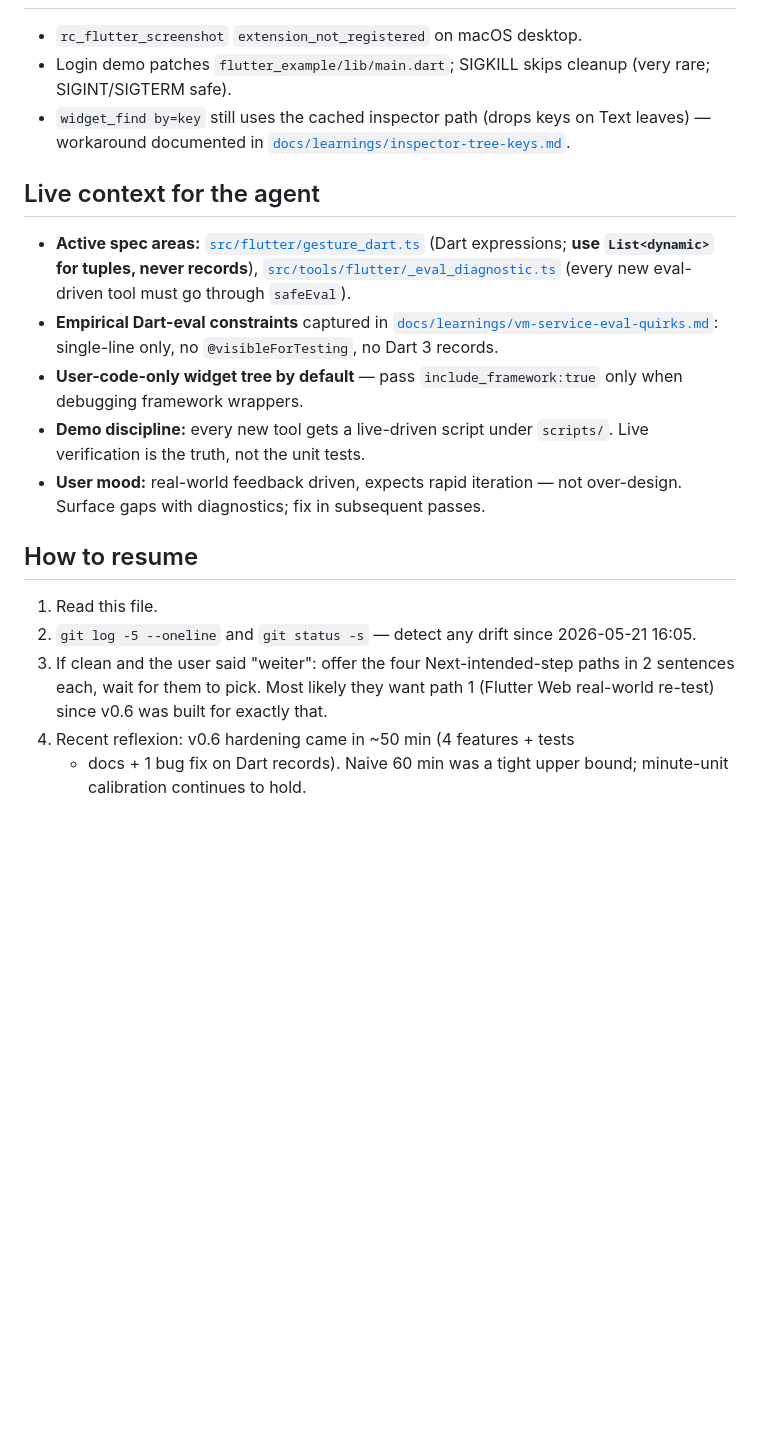
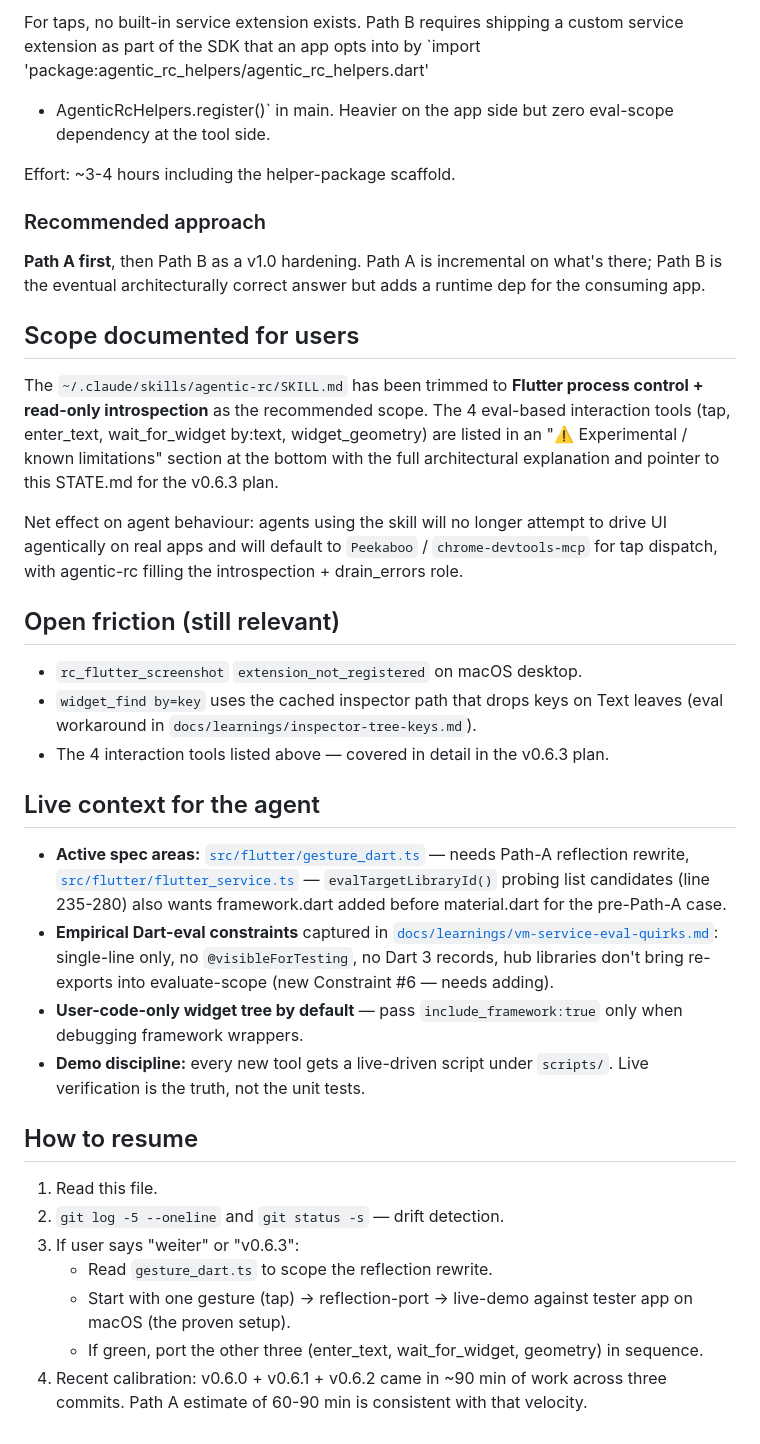
Before and after one commit to moinsen-dev/agentic_rc_cli, a Markdown page: STATE.md, the part around one of its changes. Drawn GitHub-style; blank space fills up the shorter version.

```diff
--- a/STATE.md
+++ b/STATE.md
@@ -91,37 +93,69 @@ they'll likely want the real-world re-test (path 1).
+For taps, no built-in service extension exists. Path B requires
+shipping a custom service extension as part of the SDK that an app
+opts into by `import 'package:agentic_rc_helpers/agentic_rc_helpers.dart'
++ AgenticRcHelpers.register()` in main. Heavier on the app side but
+zero eval-scope dependency at the tool side.
+
+Effort: ~3-4 hours including the helper-package scaffold.
+
+### Recommended approach
+
+**Path A first**, then Path B as a v1.0 hardening. Path A is incremental
+on what's there; Path B is the eventual architecturally correct answer
+but adds a runtime dep for the consuming app.
+
+## Scope documented for users
+
+The `~/.claude/skills/agentic-rc/SKILL.md` has been trimmed to
+**Flutter process control + read-only introspection** as the
+recommended scope. The 4 eval-based interaction tools (tap,
+enter_text, wait_for_widget by:text, widget_geometry) are listed in
+an "⚠️ Experimental / known limitations" section at the bottom with
+the full architectural explanation and pointer to this STATE.md for
+the v0.6.3 plan.
+
+Net effect on agent behaviour: agents using the skill will no longer
+attempt to drive UI agentically on real apps and will default to
+`Peekaboo` / `chrome-devtools-mcp` for tap dispatch, with agentic-rc
+filling the introspection + drain_errors role.
+
+## Open friction (still relevant)
 
 - `rc_flutter_screenshot` `extension_not_registered` on macOS desktop.
-- Login demo patches `flutter_example/lib/main.dart`; SIGKILL skips
-  cleanup (very rare; SIGINT/SIGTERM safe).
-- `widget_find by=key` still uses the cached inspector path (drops keys
-  on Text leaves) — workaround documented in
-  [`docs/learnings/inspector-tree-keys.md`](docs/learnings/inspector-tree-keys.md).
+- `widget_find by=key` uses the cached inspector path that drops keys
+  on Text leaves (eval workaround in `docs/learnings/inspector-tree-keys.md`).
+- The 4 interaction tools listed above — covered in detail in the
+  v0.6.3 plan.
 
 ## Live context for the agent
 
-- **Active spec areas:** [`src/flutter/gesture_dart.ts`](src/flutter/gesture_dart.ts)
-  (Dart expressions; **use `List<dynamic>` for tuples, never records**),
-  [`src/tools/flutter/_eval_diagnostic.ts`](src/tools/flutter/_eval_diagnostic.ts)
-  (every new eval-driven tool must go through `safeEval`).
+- **Active spec areas:**
+  [`src/flutter/gesture_dart.ts`](src/flutter/gesture_dart.ts) — needs
+  Path-A reflection rewrite,
+  [`src/flutter/flutter_service.ts`](src/flutter/flutter_service.ts) —
+  `evalTargetLibraryId()` probing list candidates (line 235-280)
+  also wants framework.dart added before material.dart for the
+  pre-Path-A case.
 - **Empirical Dart-eval constraints** captured in
   [`docs/learnings/vm-service-eval-quirks.md`](docs/learnings/vm-service-eval-quirks.md):
-  single-line only, no `@visibleForTesting`, no Dart 3 records.
+  single-line only, no `@visibleForTesting`, no Dart 3 records, hub
+  libraries don't bring re-exports into evaluate-scope (new Constraint #6
+  — needs adding).
 - **User-code-only widget tree by default** — pass
   `include_framework:true` only when debugging framework wrappers.
 - **Demo discipline:** every new tool gets a live-driven script under
   `scripts/`. Live verification is the truth, not the unit tests.
-- **User mood:** real-world feedback driven, expects rapid iteration —
-  not over-design. Surface gaps with diagnostics; fix in subsequent
-  passes.
 
 ## How to resume
 
 1. Read this file.
-2. `git log -5 --oneline` and `git status -s` — detect any drift since
-   2026-05-21 16:05.
-3. If clean and the user said "weiter": offer the four Next-intended-step
-   paths in 2 sentences each, wait for them to pick. Most likely they
-   want path 1 (Flutter Web real-world re-test) since v0.6 was built
-   for exactly that.
-4. Recent reflexion: v0.6 hardening came in ~50 min (4 features + tests
-   + docs + 1 bug fix on Dart records). Naive 60 min was a tight upper
-   bound; minute-unit calibration continues to hold.
+2. `git log -5 --oneline` and `git status -s` — drift detection.
+3. If user says "weiter" or "v0.6.3":
+   - Read `gesture_dart.ts` to scope the reflection rewrite.
+   - Start with one gesture (tap) → reflection-port → live-demo
+     against tester app on macOS (the proven setup).
+   - If green, port the other three (enter_text, wait_for_widget,
+     geometry) in sequence.
+4. Recent calibration: v0.6.0 + v0.6.1 + v0.6.2 came in ~90 min of work
+   across three commits. Path A estimate of 60-90 min is consistent
+   with that velocity.
```
Also changed, not shown: other parts of STATE.md (+74 -72 lines).
